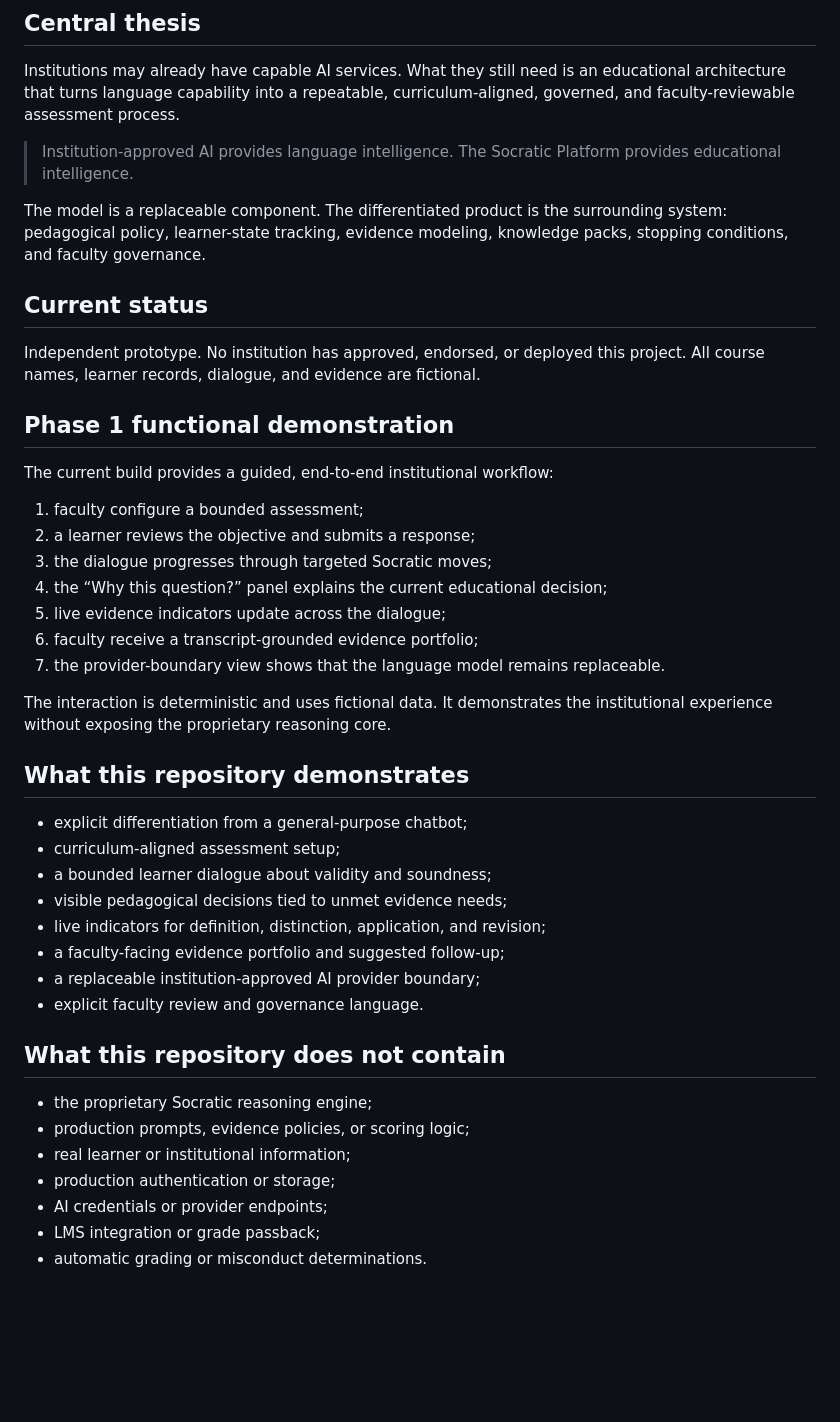
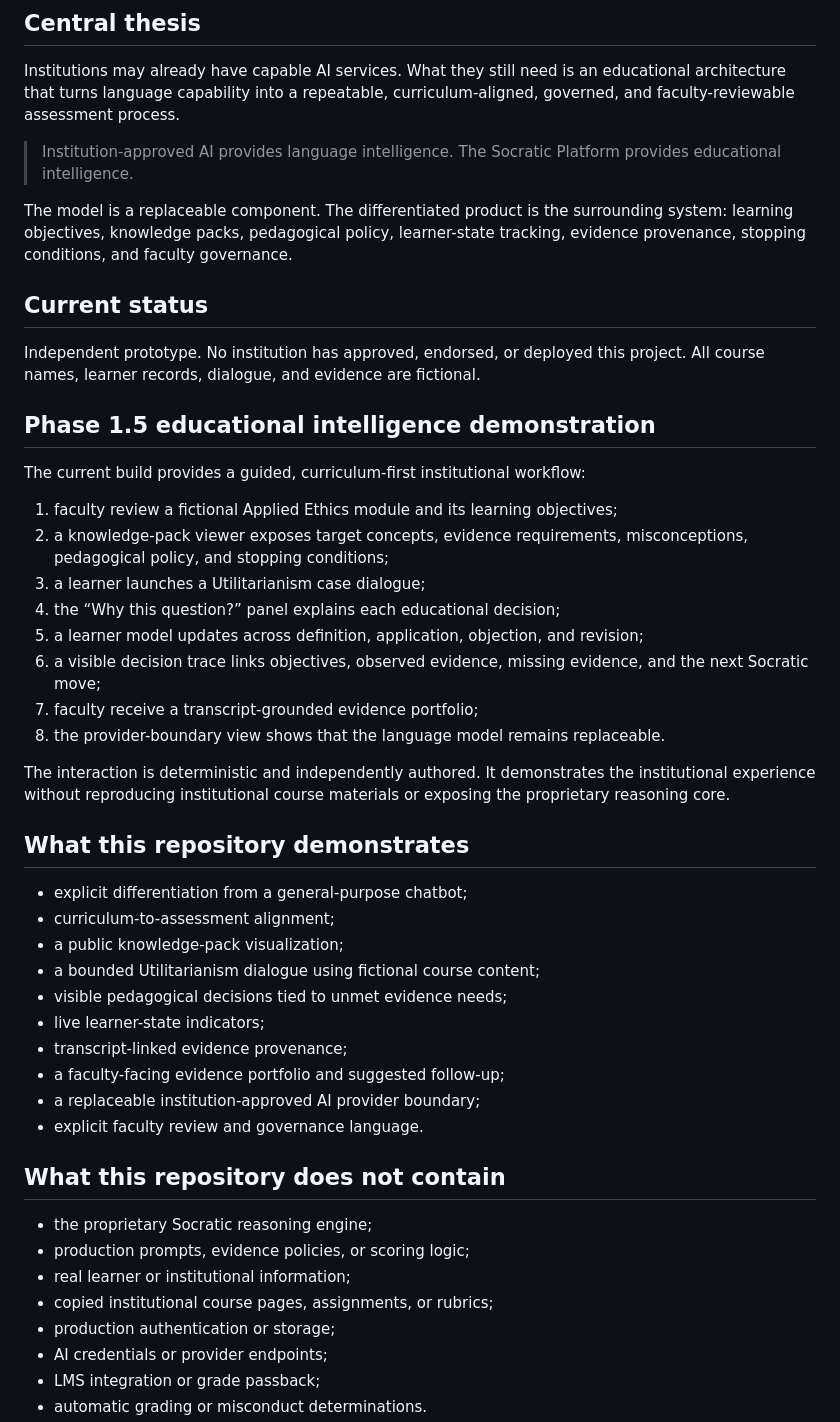
Before and after one commit to Noumena000/Socratic-Institutional-Pilot, a Markdown page: README.md, the part around one of its changes. Rendered like a GitHub page; blank space fills up the shorter version.

Commit message:
Document Phase 1.5 educational intelligence workflow

```diff
--- a/README.md
+++ b/README.md
@@ -10,33 +10,36 @@ Institutions may already have capable AI services. What they still need is an ed
 
 > Institution-approved AI provides language intelligence. The Socratic Platform provides educational intelligence.
 
-The model is a replaceable component. The differentiated product is the surrounding system: pedagogical policy, learner-state tracking, evidence modeling, knowledge packs, stopping conditions, and faculty governance.
+The model is a replaceable component. The differentiated product is the surrounding system: learning objectives, knowledge packs, pedagogical policy, learner-state tracking, evidence provenance, stopping conditions, and faculty governance.
 
 ## Current status
 
 Independent prototype. No institution has approved, endorsed, or deployed this project. All course names, learner records, dialogue, and evidence are fictional.
 
-## Phase 1 functional demonstration
+## Phase 1.5 educational intelligence demonstration
 
-The current build provides a guided, end-to-end institutional workflow:
+The current build provides a guided, curriculum-first institutional workflow:
 
-1. faculty configure a bounded assessment;
-2. a learner reviews the objective and submits a response;
-3. the dialogue progresses through targeted Socratic moves;
-4. the “Why this question?” panel explains the current educational decision;
-5. live evidence indicators update across the dialogue;
-6. faculty receive a transcript-grounded evidence portfolio;
-7. the provider-boundary view shows that the language model remains replaceable.
+1. faculty review a fictional Applied Ethics module and its learning objectives;
+2. a knowledge-pack viewer exposes target concepts, evidence requirements, misconceptions, pedagogical policy, and stopping conditions;
+3. a learner launches a Utilitarianism case dialogue;
+4. the “Why this question?” panel explains each educational decision;
+5. a learner model updates across definition, application, objection, and revision;
+6. a visible decision trace links objectives, observed evidence, missing evidence, and the next Socratic move;
+7. faculty receive a transcript-grounded evidence portfolio;
+8. the provider-boundary view shows that the language model remains replaceable.
 
-The interaction is deterministic and uses fictional data. It demonstrates the institutional experience without exposing the proprietary reasoning core.
+The interaction is deterministic and independently authored. It demonstrates the institutional experience without reproducing institutional course materials or exposing the proprietary reasoning core.
 
 ## What this repository demonstrates
 
 - explicit differentiation from a general-purpose chatbot;
-- curriculum-aligned assessment setup;
-- a bounded learner dialogue about validity and soundness;
+- curriculum-to-assessment alignment;
+- a public knowledge-pack visualization;
+- a bounded Utilitarianism dialogue using fictional course content;
 - visible pedagogical decisions tied to unmet evidence needs;
-- live indicators for definition, distinction, application, and revision;
+- live learner-state indicators;
+- transcript-linked evidence provenance;
 - a faculty-facing evidence portfolio and suggested follow-up;
 - a replaceable institution-approved AI provider boundary;
 - explicit faculty review and governance language.
@@ -46,6 +49,7 @@ The interaction is deterministic and uses fictional data. It demonstrates the in
 - the proprietary Socratic reasoning engine;
 - production prompts, evidence policies, or scoring logic;
 - real learner or institutional information;
+- copied institutional course pages, assignments, or rubrics;
 - production authentication or storage;
 - AI credentials or provider endpoints;
 - LMS integration or grade passback;
```
Also changed, not shown: other parts of README.md (+6 -4 lines).
